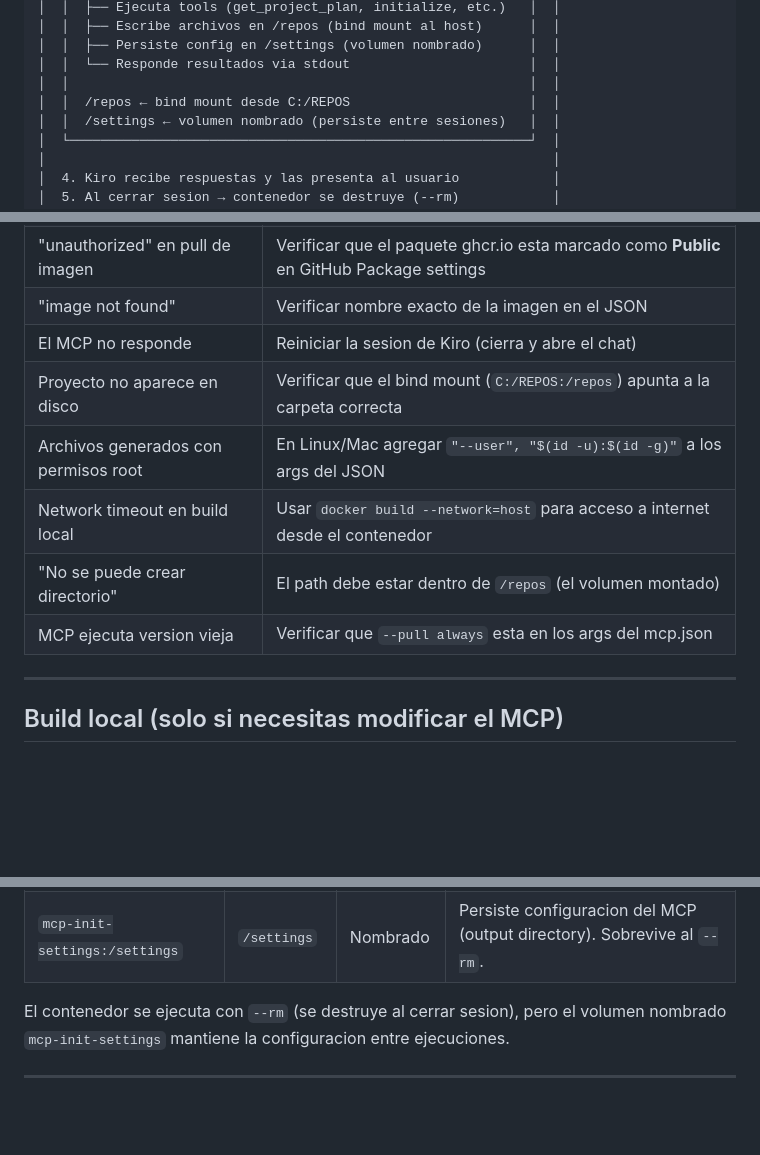
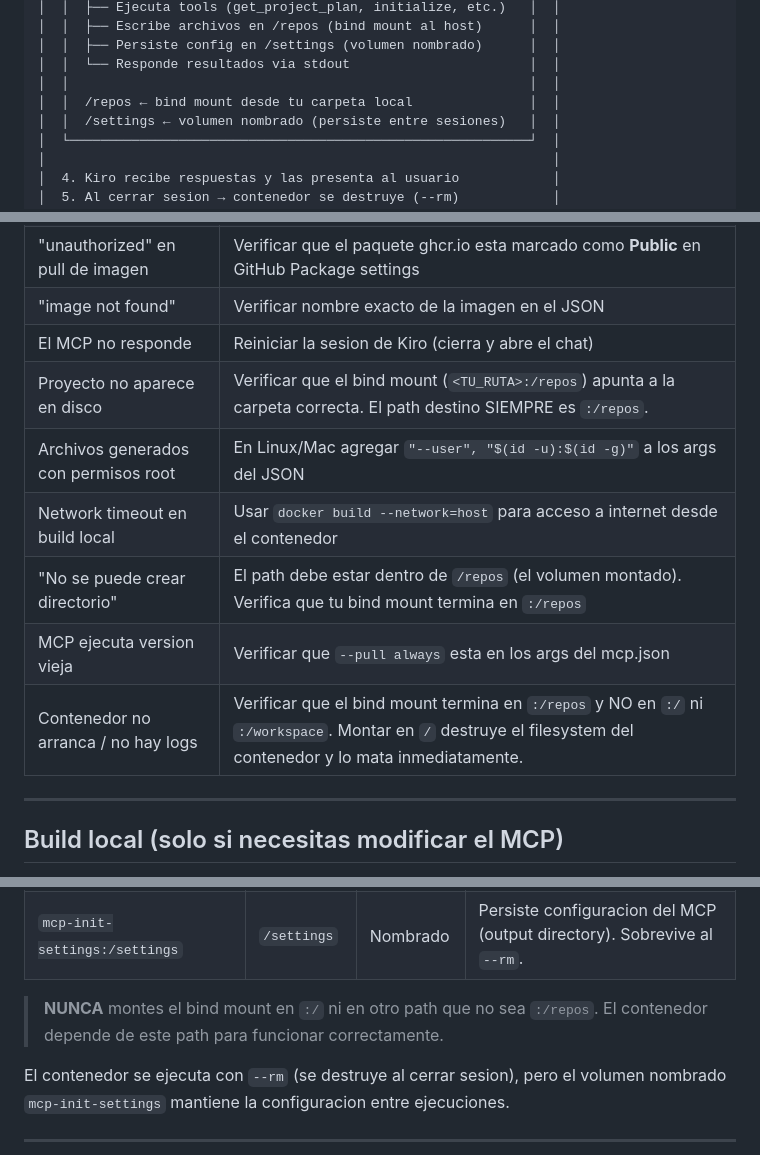
Before and after one commit to JohanMasmelaEu/MCP_INIT_MS_SegurosBolivar, a Markdown page: README.md, 3 parts joined by grey strips. GitHub-like rendering; blank space fills up the shorter version.

```diff
--- a/README.md
+++ b/README.md
@@ -119,7 +151,7 @@ El MCP siempre trabaja con rutas `/repos/...` internamente. Kiro traduce automat
 │  │  ├── Persiste config en /settings (volumen nombrado)      │  │
 │  │  └── Responde resultados via stdout                       │  │
 │  │                                                           │  │
-│  │  /repos ← bind mount desde C:/REPOS                       │  │
+│  │  /repos ← bind mount desde tu carpeta local               │  │
 │  │  /settings ← volumen nombrado (persiste entre sesiones)   │  │
 │  └───────────────────────────────────────────────────────────┘  │
 │                                                                 │
@@ -217,11 +249,12 @@ Si el archivo existe en ambos niveles, la configuracion del workspace tiene prio
 | "unauthorized" en pull de imagen | Verificar que el paquete ghcr.io esta marcado como **Public** en GitHub Package settings |
 | "image not found" | Verificar nombre exacto de la imagen en el JSON |
 | El MCP no responde | Reiniciar la sesion de Kiro (cierra y abre el chat) |
-| Proyecto no aparece en disco | Verificar que el bind mount (`C:/REPOS:/repos`) apunta a la carpeta correcta |
+| Proyecto no aparece en disco | Verificar que el bind mount (`<TU_RUTA>:/repos`) apunta a la carpeta correcta. El path destino SIEMPRE es `:/repos`. |
 | Archivos generados con permisos root | En Linux/Mac agregar `"--user", "$(id -u):$(id -g)"` a los args del JSON |
 | Network timeout en build local | Usar `docker build --network=host` para acceso a internet desde el contenedor |
-| "No se puede crear directorio" | El path debe estar dentro de `/repos` (el volumen montado) |
+| "No se puede crear directorio" | El path debe estar dentro de `/repos` (el volumen montado). Verifica que tu bind mount termina en `:/repos` |
 | MCP ejecuta version vieja | Verificar que `--pull always` esta en los args del mcp.json |
+| Contenedor no arranca / no hay logs | Verificar que el bind mount termina en `:/repos` y NO en `:/` ni `:/workspace`. Montar en `/` destruye el filesystem del contenedor y lo mata inmediatamente. |
 
 ---
 
@@ -348,4 +381,6 @@ MCP_INIT_MS_SegurosBolivar/
 | `mcp-init-settings:/settings` | `/settings` | Nombrado | Persiste configuracion del MCP (output directory). Sobrevive al `--rm`. |
+
+> **NUNCA** montes el bind mount en `:/` ni en otro path que no sea `:/repos`. El contenedor depende de este path para funcionar correctamente.
 
 El contenedor se ejecuta con `--rm` (se destruye al cerrar sesion), pero el volumen nombrado `mcp-init-settings` mantiene la configuracion entre ejecuciones.
 
```
Also changed, not shown: other parts of README.md (+49 -17 lines).
